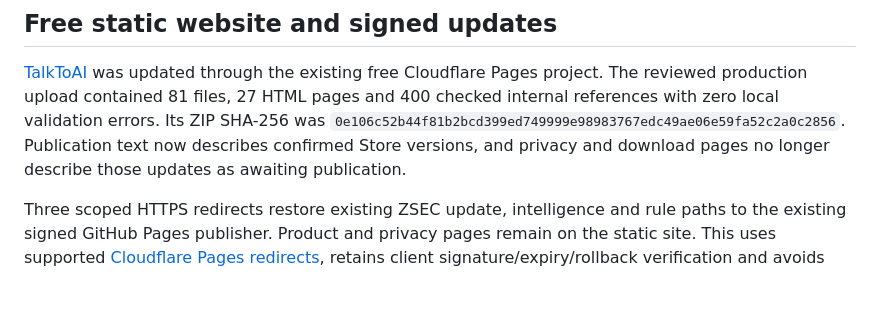
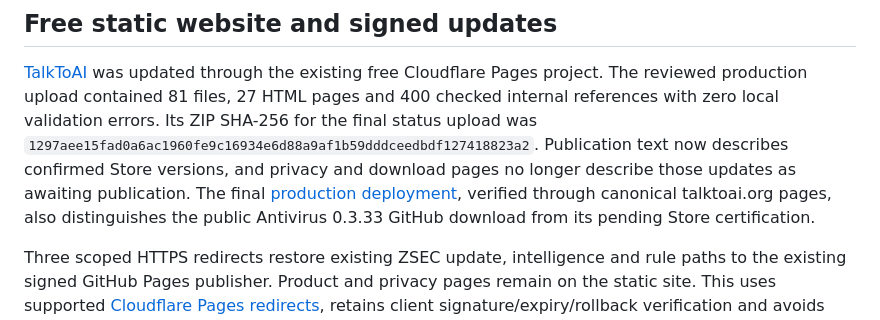
Before and after one commit to ResearchForumOnline/research, a Markdown page: docs/RELEASE_AUDIT_2026-09-30.md, the part around the change. Drawn GitHub-style; blank space fills up the shorter version.

Commit message:
Record final live website release status deployment

```diff
--- a/docs/RELEASE_AUDIT_2026-09-30.md
+++ b/docs/RELEASE_AUDIT_2026-09-30.md
@@ -80,9 +80,13 @@ Original 0.3.32 release assets were retained.
 [TalkToAI](https://talktoai.org/) was updated through the existing free Cloudflare
 Pages project. The reviewed production upload contained 81 files, 27 HTML pages
 and 400 checked internal references with zero local validation errors. Its ZIP
-SHA-256 was `0e106c52b44f81b2bcd399ed749999e98983767edc49ae06e59fa52c2a0c2856`.
+SHA-256 for the final status upload was
+`1297aee15fad0a6ac1960fe9c16934e6d88a9af1b59dddceedbdf127418823a2`.
 Publication text now describes confirmed Store versions, and privacy and download
-pages no longer describe those updates as awaiting publication.
+pages no longer describe those updates as awaiting publication. The final
+[production deployment](https://f945168a.talktoai-org.pages.dev/), verified through
+canonical talktoai.org pages, also distinguishes the public Antivirus 0.3.33
+GitHub download from its pending Store certification.
 
 Three scoped HTTPS redirects restore existing ZSEC update, intelligence and rule
 paths to the existing signed GitHub Pages publisher. Product and privacy pages
```
